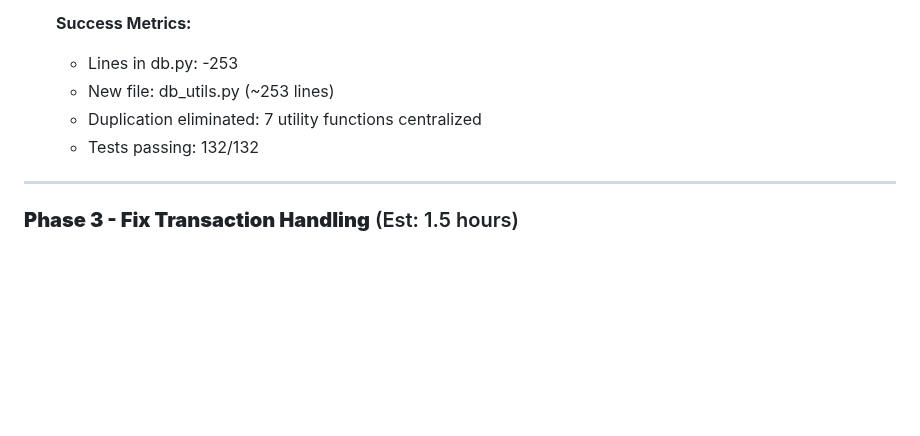
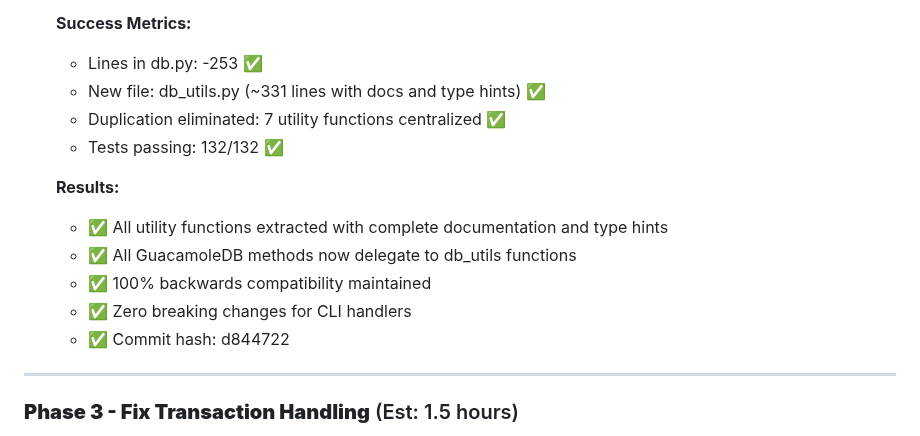
Before and after one commit to burbilog/guacalib, a Markdown page: plans/modular_plan.md, the part around one of its changes. Drawn GitHub-style; blank space fills up the shorter version.

```diff
--- a/plans/modular_plan.md
+++ b/plans/modular_plan.md
@@ -231,9 +230,16 @@ Start with the simplest solution that works; add complexity only with evidence.
 
   **Success Metrics:**
-  - Lines in db.py: -253
-  - New file: db_utils.py (~253 lines)
-  - Duplication eliminated: 7 utility functions centralized
-  - Tests passing: 132/132
+  - Lines in db.py: -253 ✅
+  - New file: db_utils.py (~331 lines with docs and type hints) ✅
+  - Duplication eliminated: 7 utility functions centralized ✅
+  - Tests passing: 132/132 ✅
+
+  **Results:**
+  - ✅ All utility functions extracted with complete documentation and type hints
+  - ✅ All GuacamoleDB methods now delegate to db_utils functions
+  - ✅ 100% backwards compatibility maintained
+  - ✅ Zero breaking changes for CLI handlers
+  - ✅ Commit hash: d844722
 
 ---
 
```
Also changed, not shown: other parts of plans/modular_plan.md (+31 -32 lines).
